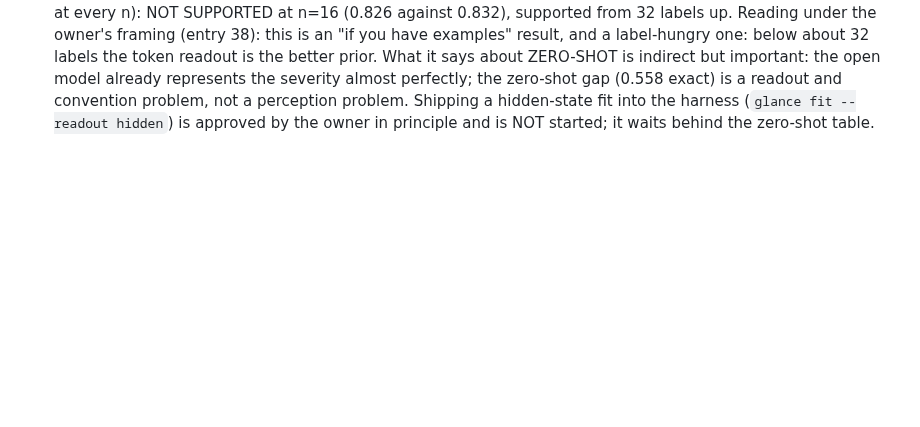
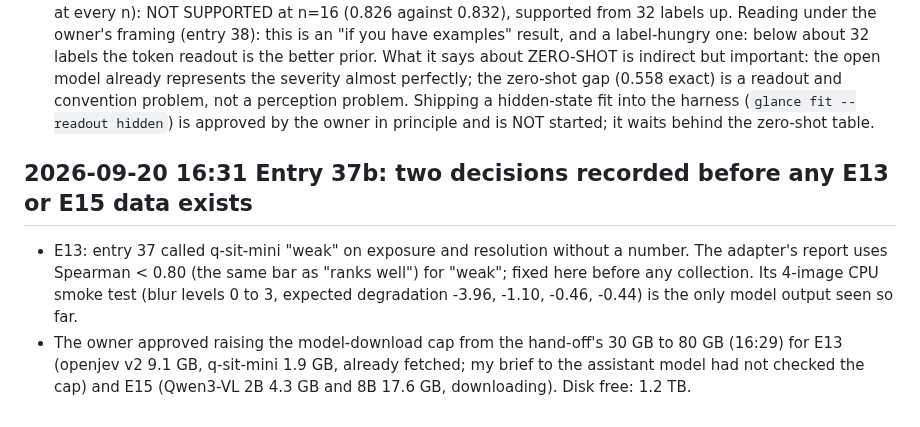
Before and after one commit to yoheinakajima/glance, a Markdown page: lab/NOTES.md, the part around the change. GitHub-like rendering; blank space fills up the shorter version.

```diff
--- a/lab/NOTES.md
+++ b/lab/NOTES.md
@@ -1321,3 +1321,12 @@ about 32 labels the token readout is the better prior. What it says about ZERO-S
 model already represents the severity almost perfectly; the zero-shot gap (0.558 exact) is a readout and convention
 problem, not a perception problem. Shipping a hidden-state fit into the harness (`glance fit --readout hidden`) is
 approved by the owner in principle and is NOT started; it waits behind the zero-shot table.
+
+## 2026-09-20 16:31 Entry 37b: two decisions recorded before any E13 or E15 data exists
+
+- E13: entry 37 called q-sit-mini "weak" on exposure and resolution without a number. The adapter's report uses
+  Spearman < 0.80 (the same bar as "ranks well") for "weak"; fixed here before any collection. Its 4-image CPU smoke test
+  (blur levels 0 to 3, expected degradation -3.96, -1.10, -0.46, -0.44) is the only model output seen so far.
+- The owner approved raising the model-download cap from the hand-off's 30 GB to 80 GB (16:29) for E13 (openjev v2 9.1 GB,
+  q-sit-mini 1.9 GB, already fetched; my brief to the assistant model had not checked the cap) and E15 (Qwen3-VL 2B
+  4.3 GB and 8B 17.6 GB, downloading). Disk free: 1.2 TB.
```
Also changed, not shown: STATUS.md (+10 -0 lines).
